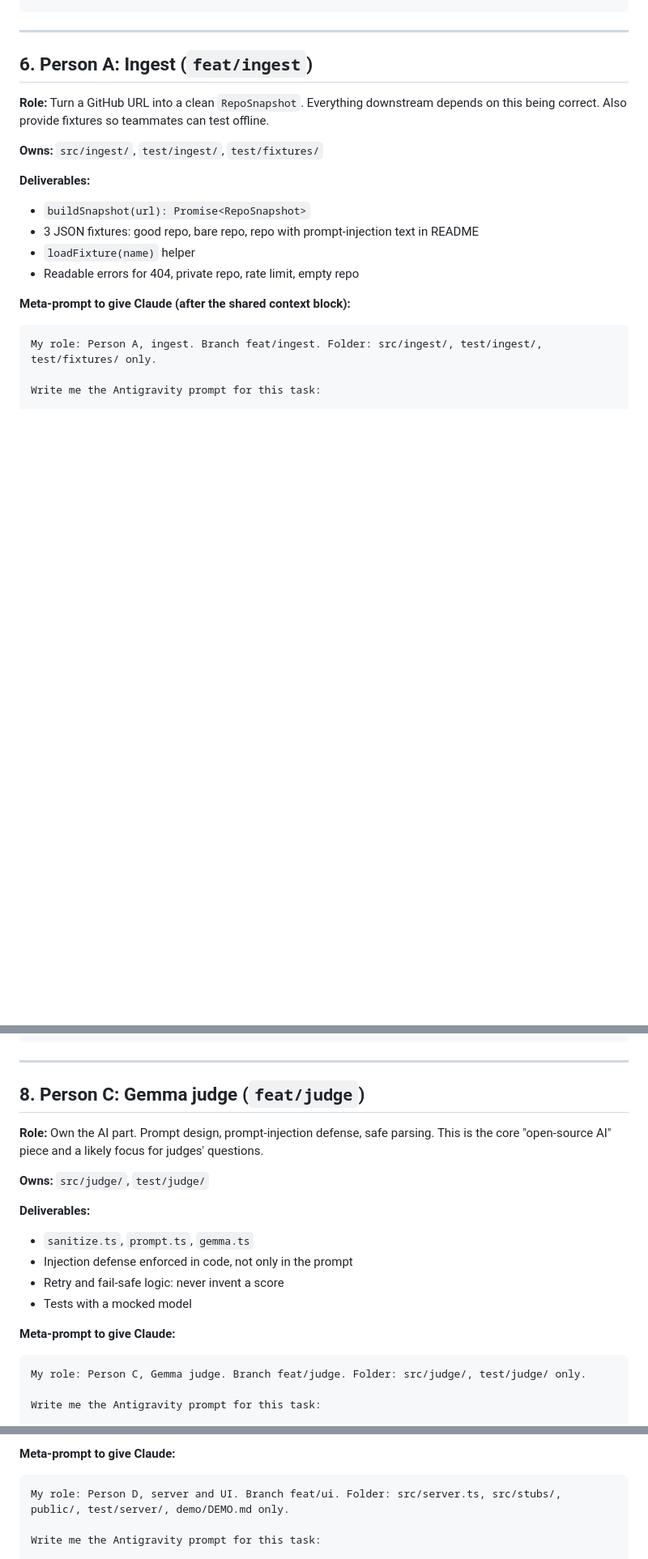
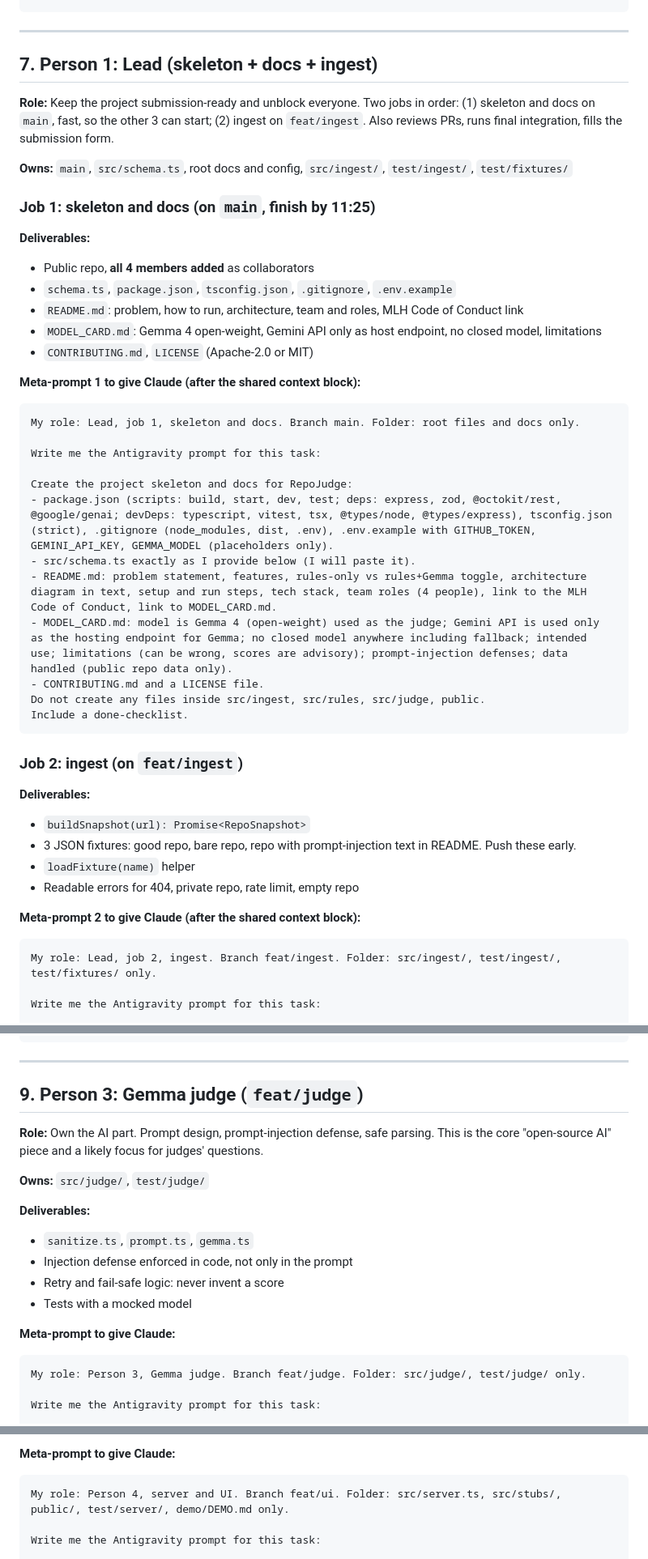
Before and after one commit to Dragon-looping/Repo-Judge, a Markdown page: TEAM_GUIDE.md, 3 parts joined by grey strips. Shown at 81% size. Rendered like a GitHub page; blank space fills up the shorter version.

````diff
--- a/TEAM_GUIDE.md
+++ b/TEAM_GUIDE.md
@@ -198,23 +212,52 @@ My job is to use Antigravity (an AI coding agent IDE) to build my part. I want Y
 
 ---
 
-## 6. Person A: Ingest (`feat/ingest`)
+## 7. Person 1: Lead (skeleton + docs + ingest)
 
-**Role:** Turn a GitHub URL into a clean `RepoSnapshot`. Everything downstream depends on this being correct. Also provide fixtures so teammates can test offline.
+**Role:** Keep the project submission-ready and unblock everyone. Two jobs in order: (1) skeleton and docs on `main`, fast, so the other 3 can start; (2) ingest on `feat/ingest`. Also reviews PRs, runs final integration, fills the submission form.
 
-**Owns:** `src/ingest/`, `test/ingest/`, `test/fixtures/`
+**Owns:** `main`, `src/schema.ts`, root docs and config, `src/ingest/`, `test/ingest/`, `test/fixtures/`
+
+### Job 1: skeleton and docs (on `main`, finish by 11:25)
+
+**Deliverables:**
+
+- Public repo, **all 4 members added** as collaborators
+- `schema.ts`, `package.json`, `tsconfig.json`, `.gitignore`, `.env.example`
+- `README.md`: problem, how to run, architecture, team and roles, MLH Code of Conduct link
+- `MODEL_CARD.md`: Gemma 4 open-weight, Gemini API only as host endpoint, no closed model, limitations
+- `CONTRIBUTING.md`, `LICENSE` (Apache-2.0 or MIT)
+
+**Meta-prompt 1 to give Claude (after the shared context block):**
+
+```text
+My role: Lead, job 1, skeleton and docs. Branch main. Folder: root files and docs only.
+
+Write me the Antigravity prompt for this task:
+
+Create the project skeleton and docs for RepoJudge:
+- package.json (scripts: build, start, dev, test; deps: express, zod, @octokit/rest, @google/genai; devDeps: typescript, vitest, tsx, @types/node, @types/express), tsconfig.json (strict), .gitignore (node_modules, dist, .env), .env.example with GITHUB_TOKEN, GEMINI_API_KEY, GEMMA_MODEL (placeholders only).
+- src/schema.ts exactly as I provide below (I will paste it).
+- README.md: problem statement, features, rules-only vs rules+Gemma toggle, architecture diagram in text, setup and run steps, tech stack, team roles (4 people), link to the MLH Code of Conduct, link to MODEL_CARD.md.
+- MODEL_CARD.md: model is Gemma 4 (open-weight) used as the judge; Gemini API is used only as the hosting endpoint for Gemma; no closed model anywhere including fallback; intended use; limitations (can be wrong, scores are advisory); prompt-injection defenses; data handled (public repo data only).
+- CONTRIBUTING.md and a LICENSE file.
+Do not create any files inside src/ingest, src/rules, src/judge, public.
+Include a done-checklist.
+```
+
+### Job 2: ingest (on `feat/ingest`)
 
 **Deliverables:**
 
 - `buildSnapshot(url): Promise<RepoSnapshot>`
-- 3 JSON fixtures: good repo, bare repo, repo with prompt-injection text in README
+- 3 JSON fixtures: good repo, bare repo, repo with prompt-injection text in README. Push these early.
 - `loadFixture(name)` helper
 - Readable errors for 404, private repo, rate limit, empty repo
 
-**Meta-prompt to give Claude (after the shared context block):**
+**Meta-prompt 2 to give Claude (after the shared context block):**
 
 ```text
-My role: Person A, ingest. Branch feat/ingest. Folder: src/ingest/, test/ingest/, test/fixtures/ only.
+My role: Lead, job 2, ingest. Branch feat/ingest. Folder: src/ingest/, test/ingest/, test/fixtures/ only.
 
 Write me the Antigravity prompt for this task:
 
@@ -274,7 +317,7 @@ Include a done-checklist and tell the agent to run npm test and fix failures.
 
 ---
 
-## 8. Person C: Gemma judge (`feat/judge`)
+## 9. Person 3: Gemma judge (`feat/judge`)
 
 **Role:** Own the AI part. Prompt design, prompt-injection defense, safe parsing. This is the core "open-source AI" piece and a likely focus for judges' questions.
 
@@ -290,7 +333,7 @@ Include a done-checklist and tell the agent to run npm test and fix failures.
 **Meta-prompt to give Claude:**
 
 ```text
-My role: Person C, Gemma judge. Branch feat/judge. Folder: src/judge/, test/judge/ only.
+My role: Person 3, Gemma judge. Branch feat/judge. Folder: src/judge/, test/judge/ only.
 
 Write me the Antigravity prompt for this task:
 
@@ -321,7 +364,7 @@ Include a done-checklist and tell the agent to run npm test and fix failures.
 **Meta-prompt to give Claude:**
 
 ```text
-My role: Person D, server and UI. Branch feat/ui. Folder: src/server.ts, src/stubs/, public/, test/server/, demo/DEMO.md only.
+My role: Person 4, server and UI. Branch feat/ui. Folder: src/server.ts, src/stubs/, public/, test/server/, demo/DEMO.md only.
 
 Write me the Antigravity prompt for this task:
 
````
Also changed, not shown: other parts of TEAM_GUIDE.md (+38 -60 lines).
